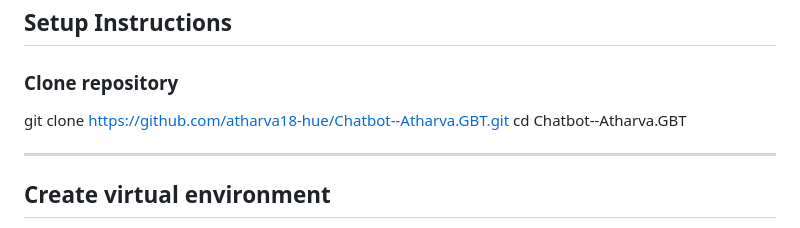
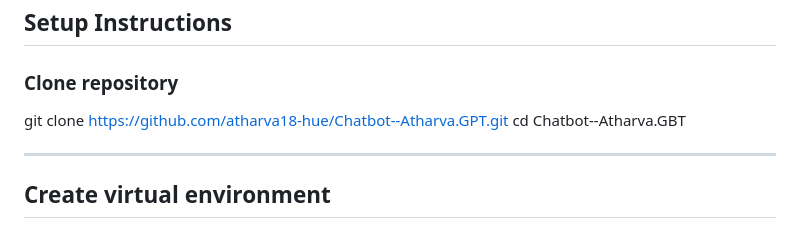
Before and after one commit to atharva18-hue/Chatbot--Atharva.GPT, a Markdown page: README.md, the part around the change. Drawn GitHub-style.

```diff
--- a/README.md
+++ b/README.md
@@ -36,7 +36,7 @@ Interactive gradient UI, sleek chat bubbles – fast, friendly & smart.
 ##  Setup Instructions
 
 ### Clone repository
-git clone https://github.com/atharva18-hue/Chatbot--Atharva.GBT.git
+git clone https://github.com/atharva18-hue/Chatbot--Atharva.GPT.git
 cd Chatbot--Atharva.GBT
 
 ------------------------------------------------------------------------------------------------
```
